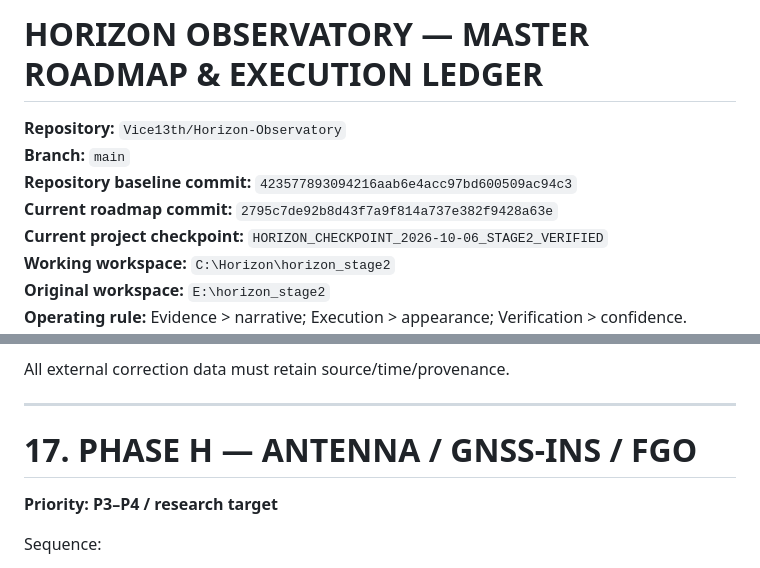
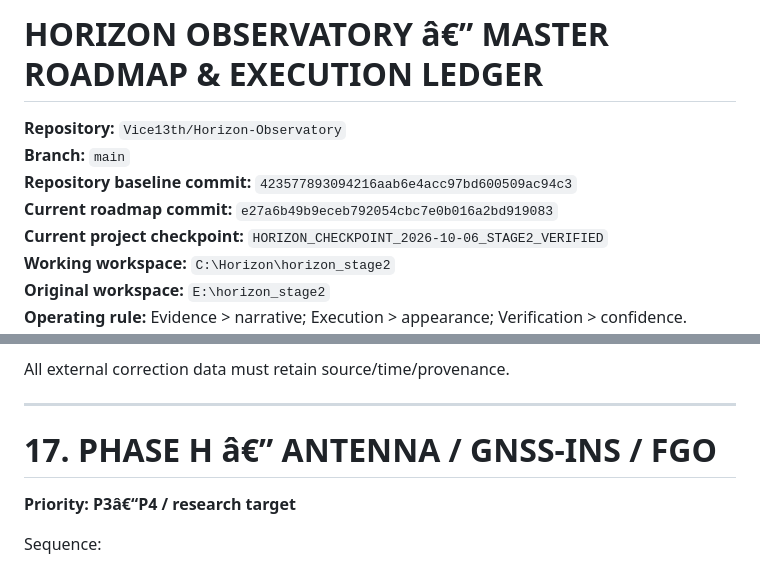
Before and after one commit to Vice13th/Horizon-Observatory, a Markdown page: docs/HORIZON_MASTER_ROADMAP.md, 2 parts joined by grey strips. GitHub-like rendering.

Commit message:
docs: refresh roadmap head receipt

```diff
--- a/docs/HORIZON_MASTER_ROADMAP.md
+++ b/docs/HORIZON_MASTER_ROADMAP.md
@@ -1,9 +1,9 @@
-# HORIZON OBSERVATORY — MASTER ROADMAP & EXECUTION LEDGER
+# HORIZON OBSERVATORY â€” MASTER ROADMAP & EXECUTION LEDGER
 
 **Repository:** `Vice13th/Horizon-Observatory`
 **Branch:** `main`
 **Repository baseline commit:** `423577893094216aab6e4acc97bd600509ac94c3`
-**Current roadmap commit:** `2795c7de92b8d43f7a9f814a737e382f9428a63e`
+**Current roadmap commit:** `e27a6b49b9eceb792054cbc7e0b016a2bd919083`
 **Current project checkpoint:** `HORIZON_CHECKPOINT_2026-10-06_STAGE2_VERIFIED`
 **Working workspace:** `C:\Horizon\horizon_stage2`
 **Original workspace:** `E:\horizon_stage2`
@@ -809,9 +809,9 @@ All external correction data must retain source/time/provenance.
 
 ---
 
-# 17. PHASE H — ANTENNA / GNSS-INS / FGO
+# 17. PHASE H â€” ANTENNA / GNSS-INS / FGO
 
-**Priority: P3–P4 / research target**
+**Priority: P3â€“P4 / research target**
 
 Sequence:
 
```
Also changed, not shown: other parts of docs/HORIZON_MASTER_ROADMAP.md (+86 -86 lines).
